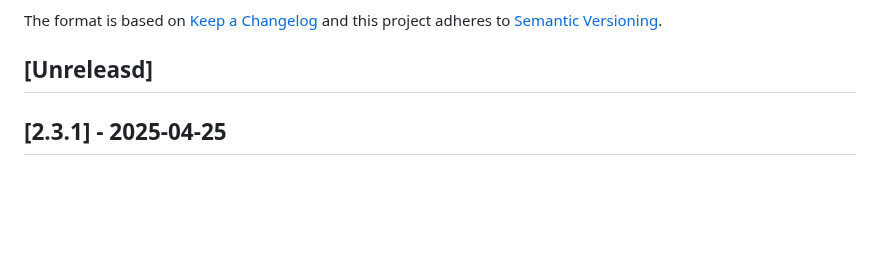
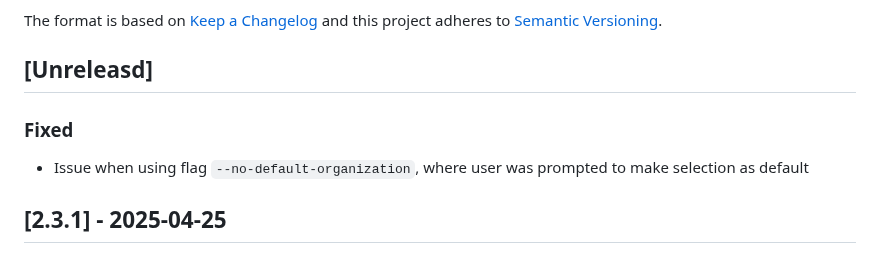
Before and after one commit to signageos/cli, a Markdown page: CHANGELOG.md, the part around the change. Drawn GitHub-style; blank space fills up the shorter version.

Commit message:
Updated changelog

```diff
--- a/CHANGELOG.md
+++ b/CHANGELOG.md
@@ -5,6 +5,8 @@ The format is based on [Keep a Changelog](http://keepachangelog.com/en/1.0.0/)
 and this project adheres to [Semantic Versioning](http://semver.org/spec/v2.0.0.html).
 
 ## [Unreleasd]
+### Fixed
+- Issue when using flag `--no-default-organization`, where user was prompted to make selection as default
 
 ## [2.3.1] - 2025-04-25
 ### Fixed
```
